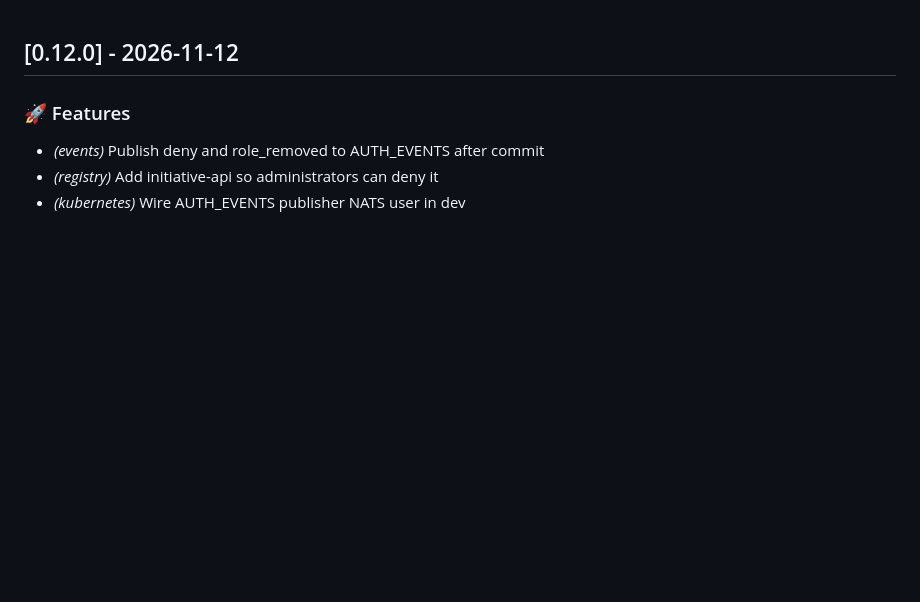
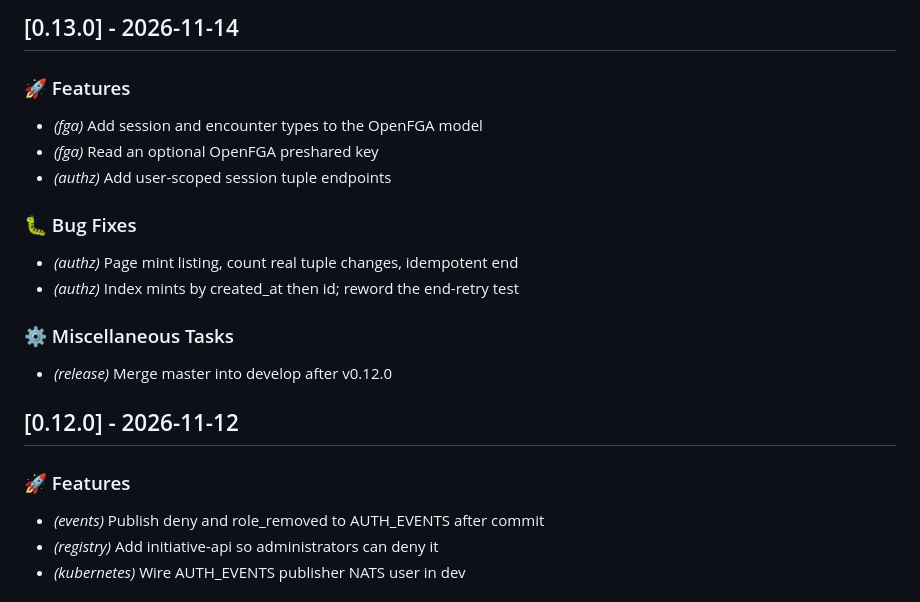
Before and after one commit to sweetrpg/auth-api, a Markdown page: CHANGELOG.md, the part around the change. GitHub-like rendering; blank space fills up the shorter version.

Commit message:
chore(release): 0.13.0

```diff
--- a/CHANGELOG.md
+++ b/CHANGELOG.md
@@ -1,3 +1,19 @@
+## [0.13.0] - 2026-11-14
+
+### 🚀 Features
+
+- *(fga)* Add session and encounter types to the OpenFGA model
+- *(fga)* Read an optional OpenFGA preshared key
+- *(authz)* Add user-scoped session tuple endpoints
+
+### 🐛 Bug Fixes
+
+- *(authz)* Page mint listing, count real tuple changes, idempotent end
+- *(authz)* Index mints by created_at then id; reword the end-retry test
+
+### ⚙️ Miscellaneous Tasks
+
+- *(release)* Merge master into develop after v0.12.0
 ## [0.12.0] - 2026-11-12
 
 ### 🚀 Features
```
